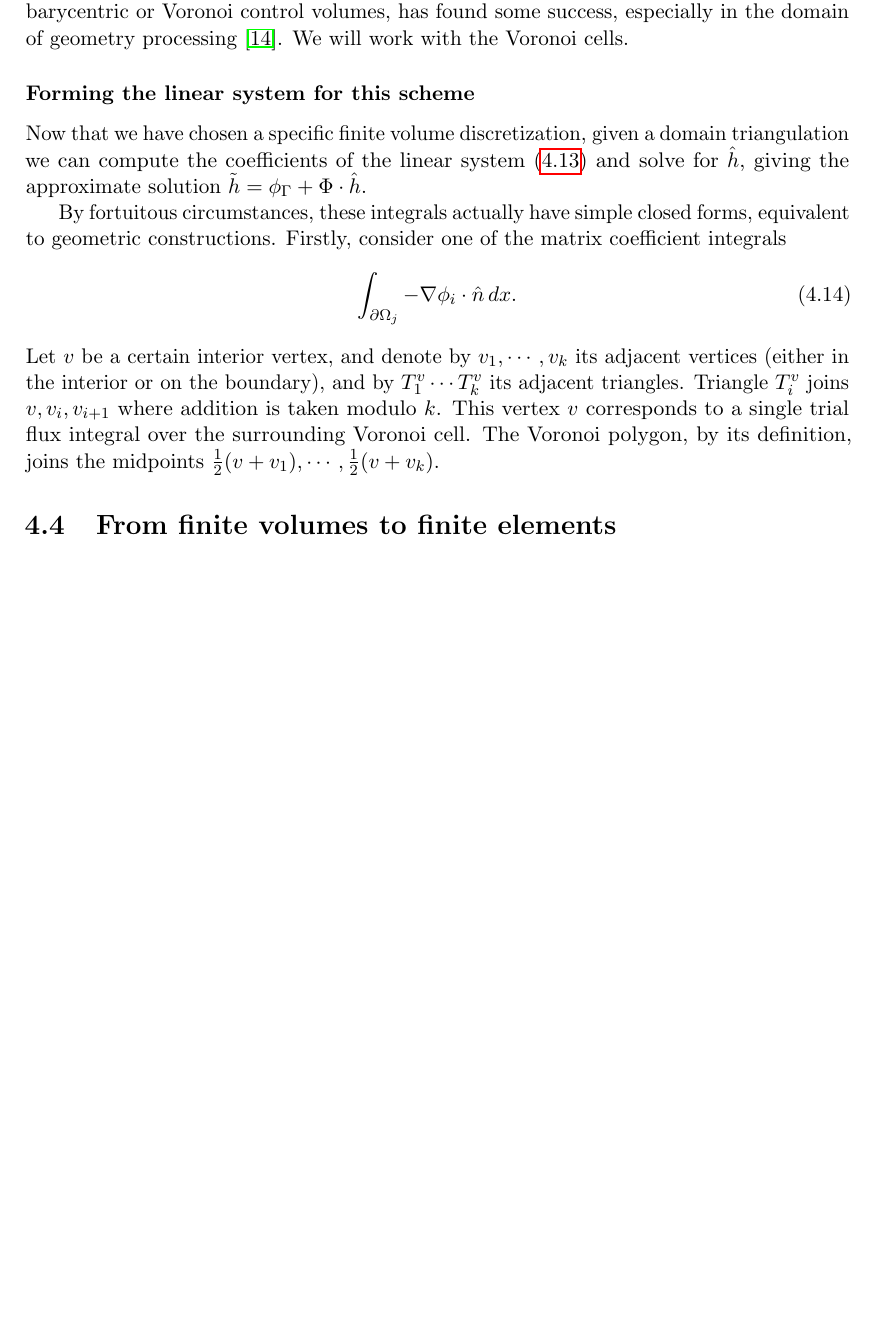
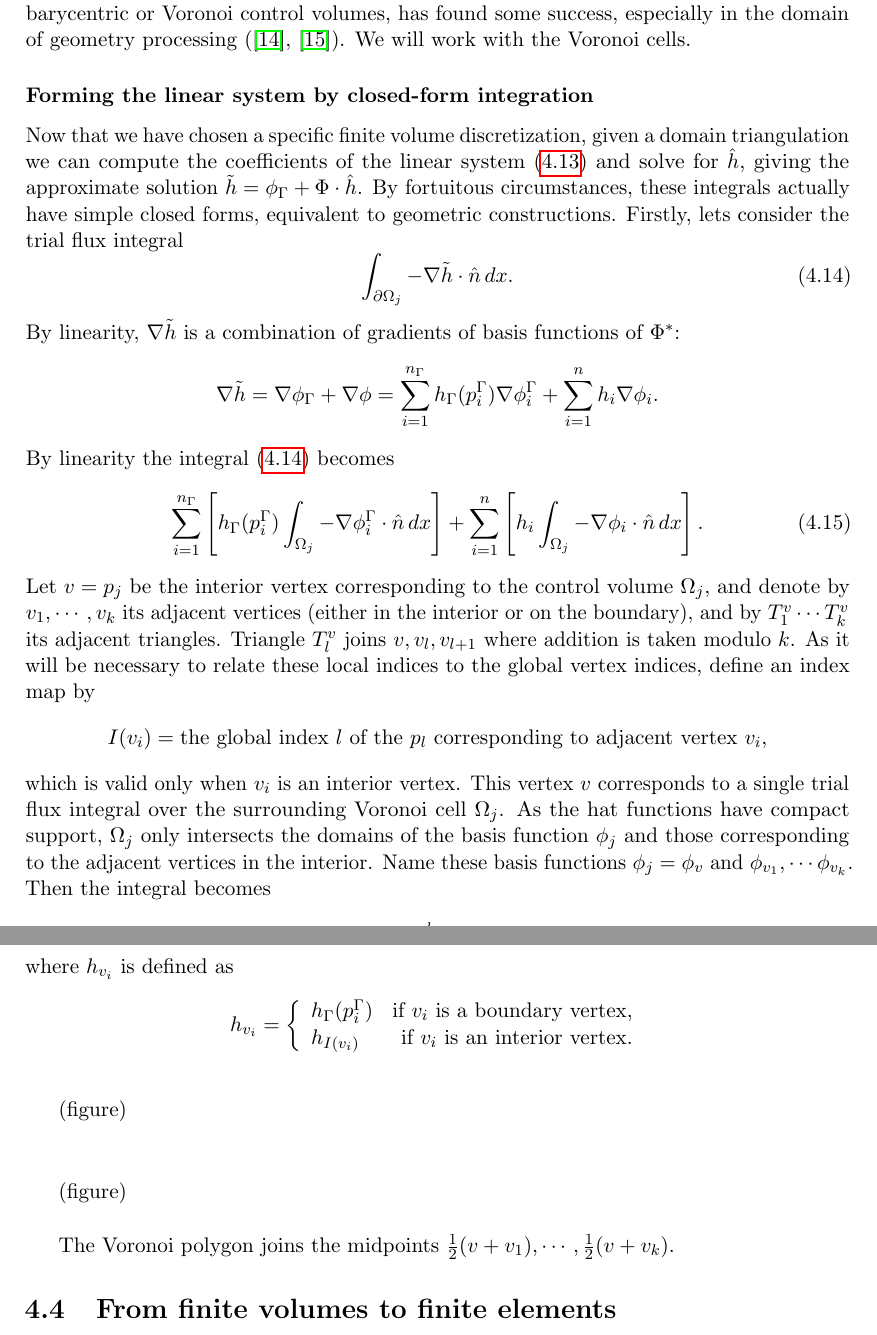
Before and after one commit to LucasPayne/Continuum, a LaTeX thesis (document/document.tex, which reads document/chapters/finite_element_method.tex): part of page 34 of 46 before the commit and two parts of pages 34 and 35 of 46 after it, the two joined at a grey line, cut so that both start at the same text, the shorter picture padded with empty space. Compiled offline with pdfLaTeX.

Commit message:
fvm stuff. falling for succint notation trap...

```diff
--- a/document/chapters/finite_element_method.tex
+++ b/document/chapters/finite_element_method.tex
@@ -377,25 +377,67 @@ The resulting cell decompositions are displayed in figure
 \end{figure}
 
 The scheme as described so far, consisting of a triangle mesh, hat test functions, and barycentric or Voronoi control volumes,
-has found some success, especially in the domain of geometry processing \cite{polygon_mesh_processing}.
+has found some success, especially in the domain of geometry processing (\cite{polygon_mesh_processing}, \cite{ddg_triangulated}).
 We will work with the Voronoi cells.
 
-\subsubsection{Forming the linear system for this scheme}
+\subsubsection{Forming the linear system by closed-form integration}
 Now that we have chosen a specific finite volume discretization, given a domain triangulation we can compute
 the coefficients of the linear system \eqref{poisson_matrix_equation} and solve for $\hat{h}$, giving
 the approximate solution $\tilde{h} = \phi_\Gamma + \Phi\cdot \hat{h}$.
+By fortuitous circumstances, these integrals actually have simple closed forms, equivalent to geometric constructions.
+Firstly, lets consider the trial flux integral
+\begin{equation}\label{fvm_integral}
+\int_{\pom_j} -\nabla \tilde{h}\cdot\hat{n}\,dx.
+\end{equation}
+By linearity, $\nabla \tilde{h}$ is a combination of gradients of basis functions of $\Phi^*$:
+\begin{align*}
+    \nabla \tilde{h} = \nabla\phi_\Gamma + \nabla\phi
+             = \sum_{i=1}^{n_\Gamma}h_\Gamma(p^\Gamma_i)\nabla\phi^\Gamma_i + \sum_{i=1}^n h_i\nabla\phi_i.
+\end{align*}
+By linearity the integral \eqref{fvm_integral} becomes
+\begin{equation}\label{fvm_integral_linearity_expanded}
+    \sum_{i=1}^{n_\Gamma}\left[h_\Gamma(p^\Gamma_i)\int_{\Omega_j}-\nabla\phi^\Gamma_i\cdot\hat{n}\,dx\right]
+    + \sum_{i=1}^n\left[h_i\int_{\Omega_j}-\nabla\phi_i\cdot\hat{n}\,dx\right].
+\end{equation}
+% We therefore need only compute the integrals
+% $$
+%     \int_{\Omega_j} \nabla\phi_i \cdot \hat{n}\,dx.
+% $$
+Let $v = p_j$ be the interior vertex corresponding to the control volume $\Omega_j$, and denote by $v_1, \cdots, v_k$ its adjacent vertices (either in the interior
+or on the boundary), and by $T^v_1 \cdots T^v_k$ its adjacent triangles. Triangle $T^v_l$ joins $v,v_l,v_{l+1}$ where addition is taken
+modulo $k$. As it will be necessary to relate these local indices to the global vertex indices, define an index map by
+    $$I(v_i) = \text{the global index $l$ of the $p_l$ corresponding to adjacent vertex $v_i$},$$
+which is valid only when $v_i$ is an interior vertex.
+This vertex $v$ corresponds to a single trial flux integral over the surrounding Voronoi cell $\Omega_j$.
+As the hat functions have compact support, $\Omega_j$ only intersects the domains of the basis function $\phi_j$ and those corresponding
+to the adjacent vertices in the interior. Name these basis functions $\phi_j = \phi_v$ and $\phi_{v_1}, \cdots \phi_{v_k}$.
+Then the integral becomes
+\begin{equation}\label{fvm_integral_vertex}
+    \int_{\Omega_j}-\nabla\phi_v\cdot\hat{n}\,dx + \sum_{i=1}^{k}h_{v_i}\int_{\Omega_j}-\nabla\phi^v_i\cdot\hat{n}\,dx,
+\end{equation}
+where $h_{v_i}$ is defined as
+\begin{align*}
+    h_{v_i} =
+    \left\{\begin{array}{lr}
+        h_\Gamma(p^\Gamma_i) &\text{if $v_i$ is a boundary vertex,}\\
+        h_{I(v_i)} &\text{if $v_i$ is an interior vertex}.\\
+        \end{array}\right.
+\end{align*}
 
-By fortuitous circumstances, these integrals actually have simple closed forms, equivalent to geometric constructions.
-Firstly, consider one of the matrix coefficient integrals
-\begin{equation}\label{fvm_matrix_coefficient_integral}
-\int_{\pom_j} -\nabla\phi_i\cdot\hat{n}\,dx.
-\end{equation}
-Let $v$ be a certain interior vertex, and denote by $v_1, \cdots, v_k$ its adjacent vertices (either in the interior
-or on the boundary), and by $T^v_1 \cdots T^v_k$ its adjacent triangles. Triangle $T^v_i$ joins $v,v_i,v_{i+1}$ where addition is taken
-modulo $k$.
-This vertex $v$ corresponds to a single trial flux integral over the surrounding Voronoi cell.
-The Voronoi polygon, by its definition, joins the midpoints $\frac{1}{2}(v + v_1),\cdots,\frac{1}{2}(v + v_k)$.
+\vskip 0.2in
+(figure)
+\vskip 0.2in
 
+\vskip 0.2in
+(figure)
+\vskip 0.2in
+
+% Firstly, we must compute $\nabla \phi_i$. Since we only need to consider
+
+
+
+
+The Voronoi polygon joins the midpoints $\frac{1}{2}(v + v_1),\cdots,\frac{1}{2}(v + v_k)$.
 
 
 
```
Also changed, not shown: 3 other files.
